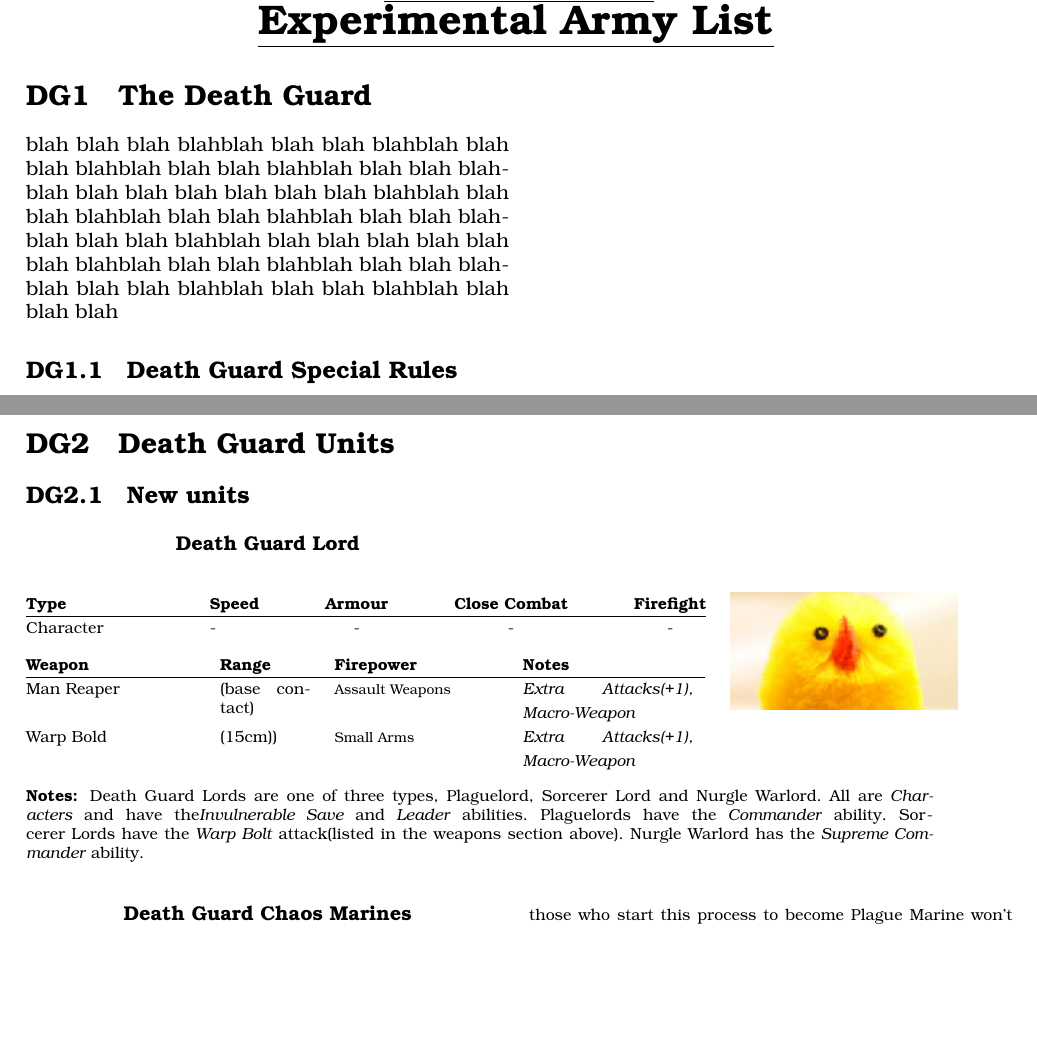
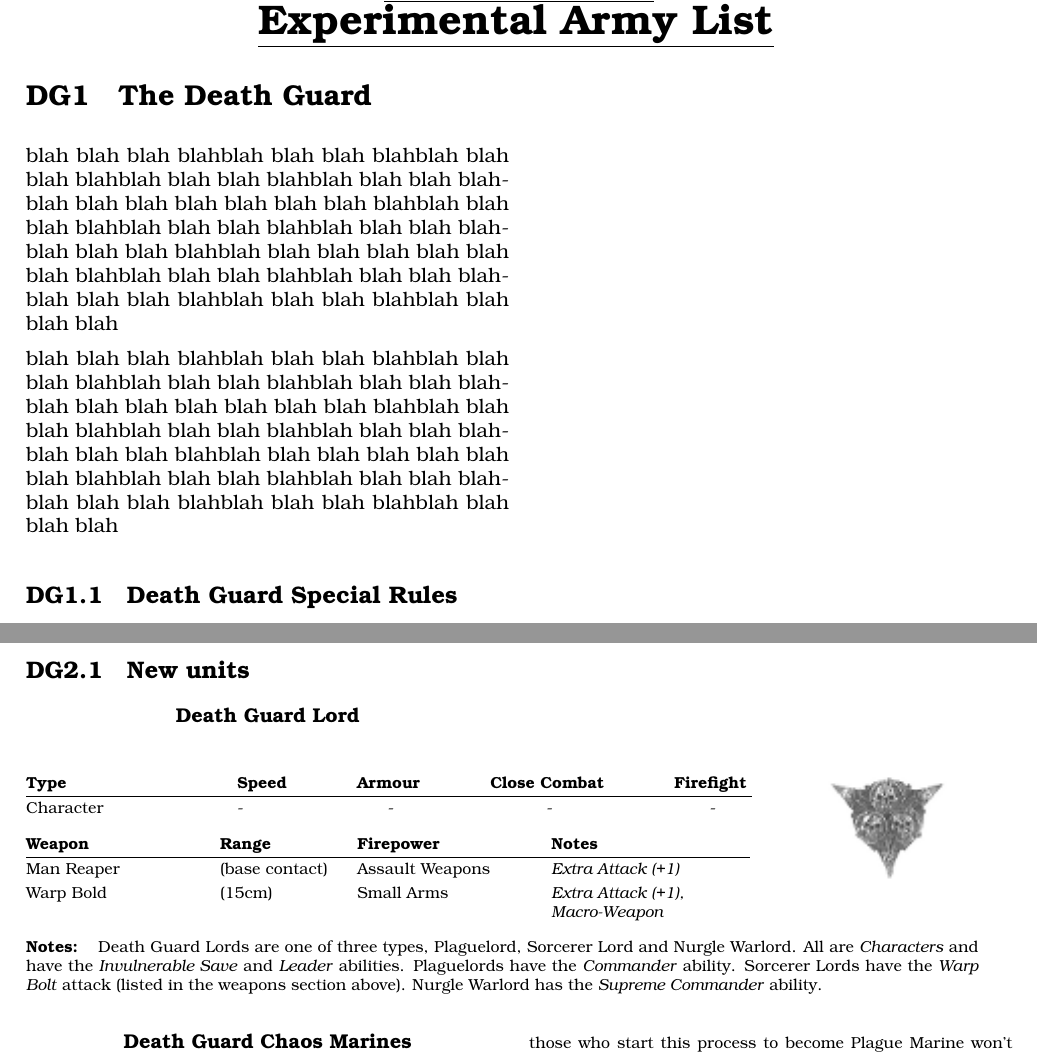
Before and after one commit to adam77/snapfire, a LaTeX problem sheet (latex/codex/example.tex, which reads latex/codex/codex.sty): two parts of pages 1 and 2 of 5, joined at a grey line, cut so that both start at the same text, the shorter picture padded with empty space. Compiled offline with pdfLaTeX.

Commit message:
fixed problems

```diff
--- a/latex/codex/codex.sty
+++ b/latex/codex/codex.sty
@@ -9,16 +9,19 @@
 \usepackage{graphicx}
 \usepackage{multicol}
 \usepackage{framed}
-\setlength{\parindent}{0pt}
-
-
 
 %%%%%%%%%%%%%%%%%%%%%%%%%%%%%%%%%%%%%%%%%%%%%%%%%%%%%%%%%%%%%%%%%%%%%%%%%%%%%%%%%%%%%%%%%%%%%
 % STYLING MACROS
 %
-% Add DG to section numbers...
+% no paragraph indents...
+\setlength\parindent{0pt}
+\setlength\parskip{2mm}
+% section header prefix...
+\newcommand\setNumberingPrefix[1]{
+	\newcommand\numberingPrefix{#1}
+}
 \renewcommand*{\@seccntformat}[1]{%
-  DG\csname the#1\endcsname \quad
+  \numberingPrefix\csname the#1\endcsname \quad
 }
 % A column spanning title...
 \newcommand\codexTitle[2]{
@@ -32,41 +35,43 @@
 				\end{@twocolumnfalse}
 			  ] }
 
+
 %%%%%%%%%%%%%%%%%%%%%%%%%%%%%%%%%%%%%%%%%%%%%%%%%%%%%%%%%%%%%%%%%%%%%%%%%%%%%%%%%%%%%%%%%%%%%%
 % DATFAX MACROS
 %
 % styles...
-\newcommand\tdata[1]{\footnotesize{#1}}
-\newcommand\tnotes[1]{\emph{\tdata{#1}}}
-\newcommand\tfire[1]{\scriptsize{#1}}
-\newcommand\thead[1]{\footnotesize{\textbf{#1}}}
+\newcommand\tdata[1]{	\footnotesize{#1}}%
+\newcommand\tpara[1]{	\raggedright\tdata{#1}}%
+\newcommand\tnotes[1]{	\tdata{\emph{#1}}	}
+\newcommand\thead[1]{	\footnotesize{\textbf{#1}}	}
 % unit data table...
-\newcommand\unitTable[5]{	\begin{tabular*}{12cm}{@{} p{2.5cm} @{\extracolsep{\fill}} l c c c @{}}
+\newcommand\unitTable[5]{	\begin{tabular*}{12.8cm}{@{} p{3cm} @{\extracolsep{\fill}} l c c c @{}}
 								\thead{Type} 	& \thead{Speed} & \thead{Armour} 	& \thead{Close Combat} 	& \thead{Firefight}	\\ \hline
 								\tdata{#1}		& \tdata{#2}	& \tdata{#3}		& \tdata{#4}			& \tdata{#5}		\\
 							\end{tabular*}}
 % image
 \newcommand\imageCell[1]{ 	\vspace{0mm}\includegraphics[width=4cm, keepaspectratio]{#1}}
 % weapon table...
-\newcommand\weaponTable{	\begin{tabular}{@{} p{3cm} p{1.6cm} p{2.9cm} p{3cm}}
+\newcommand\weaponTable{	\begin{tabular}{@{} p{3.0cm} p{2.0cm} p{3.0cm} p{3.3cm}}
 								\thead{Weapon} 	& \thead{Range} & \thead{Firepower}	& \thead{Notes}	\\ \hline	}
-\newcommand\weapon[4]{			\tdata{#1}		& \tdata{#2}	& \tfire{#3}		& \tnotes{#4}	\\			}
+\newcommand\weapon[4]{			\tpara{#1}		& \tpara{#2}	& \tpara{#3}		& \tpara{\emph{#4}}	\tabularnewline	} % use 'tabularnewline' in place of '\\' because 'raggedright' changes meaning of '\\'
 \newcommand\image[1]{		\end{tabular} & \imageCell{#1}\\ }
 % notes and comments
-\newcommand\comment[1]{		\multicolumn{2}{@{}p{16cm}}{ \vspace{-1mm} \tdata{#1} } \\ }
-\newcommand\notes[1]{ 		\comment{ \thead{Notes:} \tnotes{#1} } }
+\newcommand\comment[1]{		\multicolumn{2}{@{}p{16.8cm}}{ \vspace{-1mm} \tdata{#1} } \\ }
+\newcommand\notes[1]{ 		\comment{ \thead{Notes:} #1 } }
 % outer table...
-\newcommand\stats[5]{		\begin{tabular}{@{} p{12cm} p{4cm} @{}}
+\newcommand\stats[5]{		\begin{tabular}{@{} p{12.8cm} p{4cm} @{}}
 								\vspace{0mm}
 								\unitTable{#1}{#2}{#3}{#4}{#5} 	\vspace{1mm}
 								\par \weaponTable }
-\newcommand\statsEND{		\end{tabular} \vspace{5mm}}
+\newcommand\statsEND{		\end{tabular} \vspace{5mm} }
 % unit name and description...
 \newcommand\unitname[1]{	\begin{center}\textbf{#1}\end{center}}
-\newcommand\unit[2]{		\begin{multicols}{2}
+\newcommand\unit[2]{
+							\begin{multicols}{2}
 								\unitname{#1}
 								\vspace{-2mm} \footnotesize{#2}
-							\end{multicols}}
+							\end{multicols} \nopagebreak}
 
 
 %%%%%%%%%%%%%%%%%%%%%%%%%%%%%%%%%%%%%%%%%%%%%%%%%%%%%%%%%%%%%%%%%%%%%%%%%%%%%%%%%%%%%%%%%%%%%%%%%%%
@@ -74,10 +79,9 @@
 % ARMY LIST MACROS
 %
 % header
-\newcommand\armylist[2]{	\clearpage \onecolumn \centering
-							{\LARGE \textbf{#1}} \vspace{3mm}
-							\parbox[b]{12cm}{\tdata{#2}} }
-
+\newcommand\armylist[2]{	\clearpage \onecolumn
+							{\centering \subsection{#1}}
+							#2 }
 % formations...
 \newcommand\formations[2]{
 							\begin{framed}
@@ -85,15 +89,15 @@
 								\multicolumn{4}{c}{\textbf{#1}} \\
 								\multicolumn{4}{c}{\tnotes{#2}} \\
 %								\rowcolor[gray]{.9}
-								\thead{FORMATION NAME} 	&	\thead{UNITS}	& \thead{UPGRADES}	& \thead{COST} \rule{0pt}{4ex}	\\ \hline }
-\newcommand\formation[4]{		\tdata{#1} & 				\tdata{#2} 		& \tdata{#3} 		& \tdata{#4} 					\\ }
+								\thead{FORMATION NAME} 	&	\thead{UNITS}	& \thead{UPGRADES}	& \thead{COST} \rule{0pt}{3ex}	\\ \hline }
+\newcommand\formation[4]{		\tpara{#1}				&	\tpara{#2} 		& \tpara{#3} 		& \tpara{#4} 					\tabularnewline }
 \newcommand\formationsEND{	\end{tabular} \end{framed} }
 % upgrades...
 \newcommand\upgrades[2]{
 							\begin{framed}
 							\begin{tabular}{p{3cm}p{8.6cm}p{3.4cm}}
-								\multicolumn{3}{c}{\textbf{#1}} \\
-								\multicolumn{3}{c}{\tnotes{#2}} \vspace{2mm} \\
-								\thead{NAME} 	& \thead{UNITS}	& \thead{COST}	\\ \hline }
-\newcommand\upgrade[3]{			\tdata{#1} 				& \tdata{#2}	& \tdata{#3}	\\ }
+								\multicolumn{3}{c}{\textbf{#1}} 								\\
+								\multicolumn{3}{c}{\tnotes{#2}}				 					\\
+								\thead{NAME} 	& \thead{UNITS}	& \thead{COST}	\rule{0pt}{3ex}	\\ \hline }
+\newcommand\upgrade[3]{			\tpara{#1} 		& \tpara{#2}	& \tpara{#3}					\tabularnewline }
 \newcommand\upgradesEND{	\end{tabular} \end{framed}}
--- a/latex/codex/example.tex
+++ b/latex/codex/example.tex
@@ -5,15 +5,22 @@
 % PREAMBLE
 %
 \documentclass[a4paper, twocolumn]{article}
-\usepackage{codex}									% this package contains the macros
+\usepackage{codex}										% this package contains the macros
+\setNumberingPrefix{DG}
+
 
 %%%%%%%%%%%%%%%%%%%%%%%%%%%%%%%%%%%%%%%%%%%%%%%%%%%%%%%%%%%%%%%%%%%%%%%%%%%%%%%%%%%%%%%%%%%
 % DOCUMENT
 %
 \begin{document}
+
 \codexTitle{Death Guard}{Experimental Army List}
 
 \section{The Death Guard}
+blah blah blah blahblah blah blah blahblah blah blah blahblah blah blah blahblah blah blah blahblah blah blah blah
+blah blah blah blahblah blah blah blahblah blah blah blahblah blah blah blahblah blah blah blahblah blah blah blah
+blah blah blah blahblah blah blah blahblah blah blah blahblah blah blah blahblah blah blah blahblah blah blah blah
+
 blah blah blah blahblah blah blah blahblah blah blah blahblah blah blah blahblah blah blah blahblah blah blah blah
 blah blah blah blahblah blah blah blahblah blah blah blahblah blah blah blahblah blah blah blahblah blah blah blah
 blah blah blah blahblah blah blah blahblah blah blah blahblah blah blah blahblah blah blah blahblah blah blah blah
@@ -30,12 +37,13 @@ blah blah blah blahblah blah blah blahblah blah blah blahblah blah blah blahblah
 
 \unit{Death Guard Lord}{}
 \stats{Character}{-}{-}{-}{-}
-\weapon{Man Reaper}{(base contact)}{Assault Weapons}{Extra Attacks(+1), Macro-Weapon}
-\weapon{Warp Bold}{(15cm))}{Small Arms}{Extra Attacks(+1), Macro-Weapon}
-\image{test.png}
-\notes{\emph{Death Guard Lords are one of three types, Plaguelord, Sorcerer Lord and Nurgle Warlord. All are} Characters \emph{and have the}Invulnerable Save
-\emph{and} Leader \emph{abilities. Plaguelords have the} Commander \emph{ability. Sorcerer Lords have the} Warp Bolt \emph{attack(listed in the weapons section above). Nurgle
-Warlord has the} Supreme Commander \emph{ability.}
+\weapon{Man Reaper}{(base contact)}{Assault Weapons}{Extra Attack (+1)}
+\weapon{Warp Bold}{(15cm)}{Small Arms}{Extra Attack (+1), Macro-Weapon}
+\image{default.png}
+\notes{
+	Death Guard Lords are one of three types, Plaguelord, Sorcerer Lord and Nurgle Warlord. All are \emph{Characters} and have the \emph{Invulnerable Save}
+	and \emph{Leader} abilities. Plaguelords have the \emph{Commander} ability. Sorcerer Lords have the \emph{Warp Bolt} attack (listed in the weapons section above). Nurgle
+	Warlord has the \emph{Supreme Commander} ability.
 }
 \statsEND
 
```
Also changed, not shown: latex/codex/default.png (added), latex/codex/test.png (deleted), latex/codex/example.tex (22 more changed lines).
